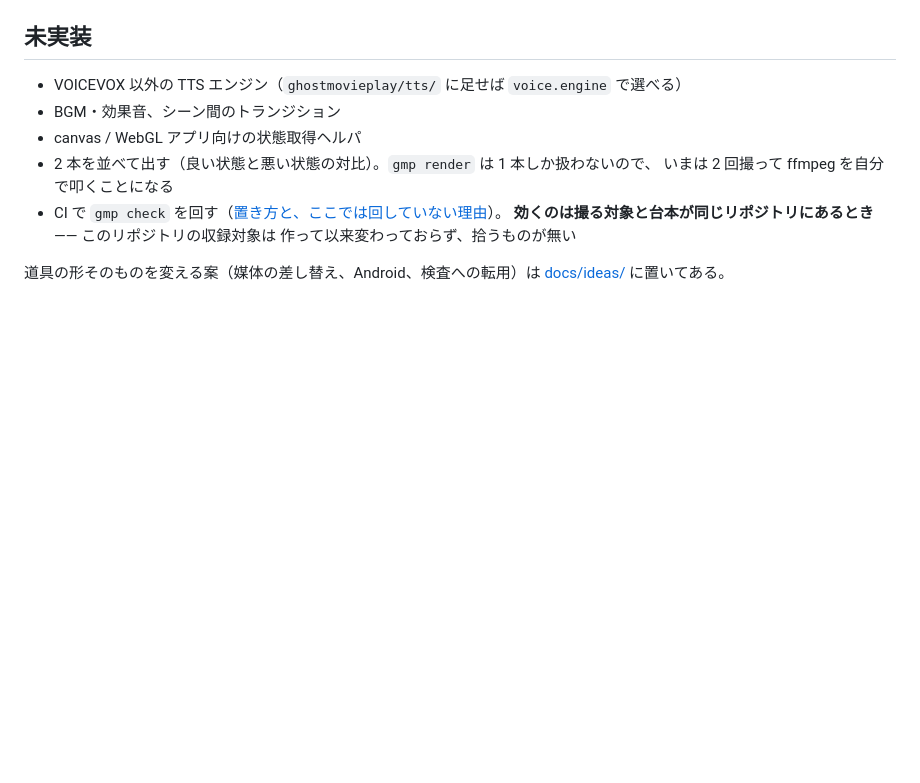
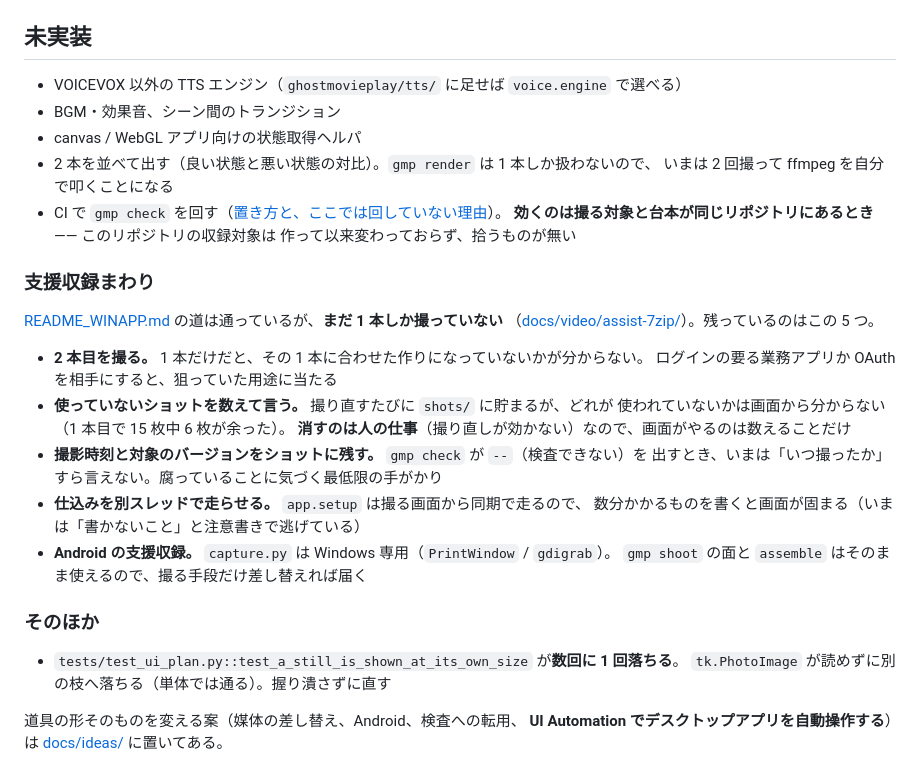
Before and after one commit to lancard-aikawa/GhostMoviePlay, a Markdown page: README.md, the part around the change. GitHub-like rendering; blank space fills up the shorter version.

Commit message:
支援収録の残りを README の「未実装」に書き出す
セッションをまたぐので、次に何をするかを置き場所のあるところへ移す。
**新しい一覧は作らない** —— 穴埋めは README の「未実装」、道具の形を変える案は
docs/ideas/、と行き先が既に分かれている。

支援収録は道としては通っているが**まだ 1 本しか撮っていない**。2 本目・使って
いないショットの数え上げ・撮影時刻の記録・仕込みの非同期化・Android の 5 つ。
どれも 1 本撮ったことで見えたもので、机上では出なかった。

ideas の見立てには、デスクトップの次の一手が
「環境変数で書き込み先を逸らす手が実アプリで効くか」だけに絞れたことを書いた。

数回に 1 回落ちるテスト (ui_plan の静止画) も、握り潰さないように書き出す。

Co-Authored-By: Claude Opus 5 (1M context) <noreply@anthropic.com>

```diff
--- a/README.md
+++ b/README.md
@@ -274,5 +274,28 @@ uv run pytest -m "not slow"   # 実プロセスを起動するものを除く
   **効くのは撮る対象と台本が同じリポジトリにあるとき** —— このリポジトリの収録対象は
   作って以来変わっておらず、拾うものが無い
 
-道具の形そのものを変える案（媒体の差し替え、Android、検査への転用）は
+### 支援収録まわり
+
+[README_WINAPP.md](README_WINAPP.md) の道は通っているが、**まだ 1 本しか撮っていない**
+（[docs/video/assist-7zip/](docs/video/assist-7zip/)）。残っているのはこの 5 つ。
+
+- **2 本目を撮る。** 1 本だけだと、その 1 本に合わせた作りになっていないかが分からない。
+  ログインの要る業務アプリか OAuth を相手にすると、狙っていた用途に当たる
+- **使っていないショットを数えて言う。** 撮り直すたびに `shots/` に貯まるが、どれが
+  使われていないかは画面から分からない（1 本目で 15 枚中 6 枚が余った）。
+  **消すのは人の仕事**（撮り直しが効かない）なので、画面がやるのは数えることだけ
+- **撮影時刻と対象のバージョンをショットに残す。** `gmp check` が `--`（検査できない）を
+  出すとき、いまは「いつ撮ったか」すら言えない。腐っていることに気づく最低限の手がかり
+- **仕込みを別スレッドで走らせる。** `app.setup` は撮る画面から同期で走るので、
+  数分かかるものを書くと画面が固まる（いまは「書かないこと」と注意書きで逃げている）
+- **Android の支援収録。** `capture.py` は Windows 専用（`PrintWindow` / `gdigrab`）。
+  `gmp shoot` の面と `assemble` はそのまま使えるので、撮る手段だけ差し替えれば届く
+
+### そのほか
+
+- `tests/test_ui_plan.py::test_a_still_is_shown_at_its_own_size` が**数回に 1 回落ちる**。
+  `tk.PhotoImage` が読めずに別の枝へ落ちる（単体では通る）。握り潰さずに直す
+
+道具の形そのものを変える案（媒体の差し替え、Android、検査への転用、
+**UI Automation でデスクトップアプリを自動操作する**）は
 [docs/ideas/](docs/ideas/README.md) に置いてある。
```
Also changed, not shown: docs/ideas/README.md (+5 -0 lines).
